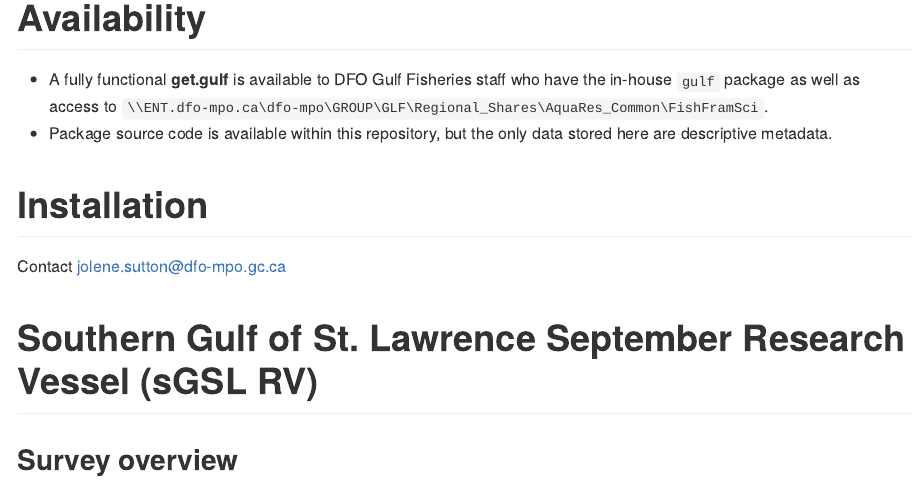
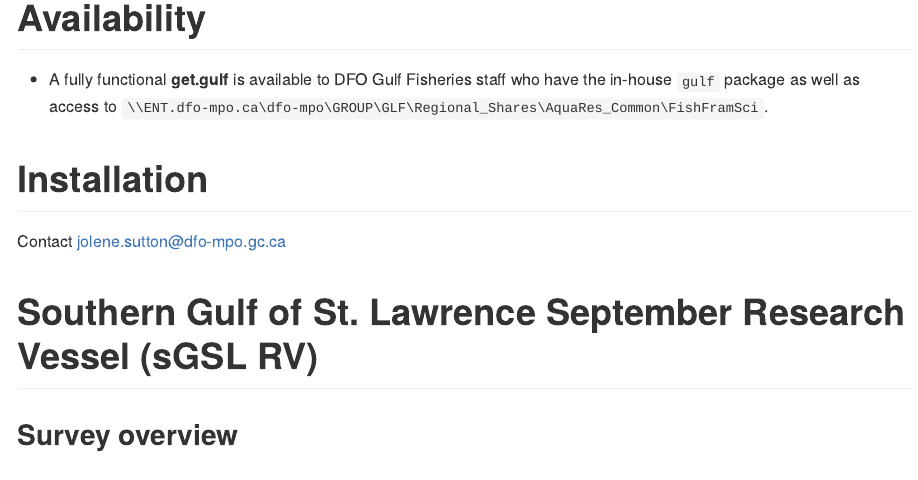
Before and after one commit to JoleneSutton/get.gulf.public, an R Markdown document (README.Rmd): the page in a window 1100 px wide, from 200 px down. The pictures show the output file README.md that the author committed with the source, drawn offline in the style of GitHub.

Commit message:
edit readme

```diff
--- a/README.Rmd
+++ b/README.Rmd
@@ -24,7 +24,6 @@
 # Availability
 
   * A fully functional **get.gulf** is available to DFO Gulf Fisheries staff who have the in-house `gulf` package as well as access to `\\ENT.dfo-mpo.ca\dfo-mpo\GROUP\GLF\Regional_Shares\AquaRes_Common\FishFramSci`.
-  * Package source code is available within this repository, but the only data stored here are descriptive metadata.
 
 # Installation
 
```
Also changed, not shown: README.md.
